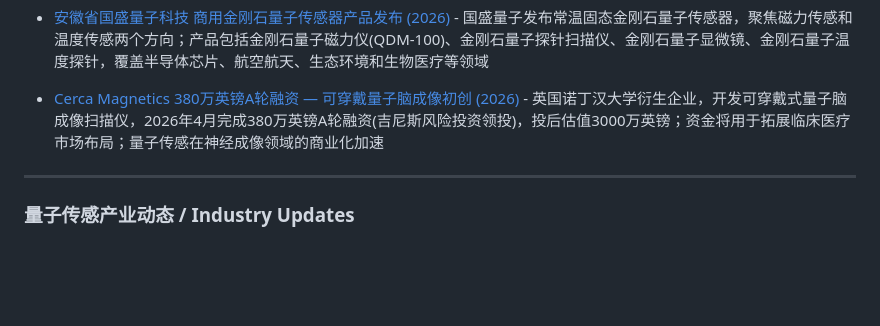
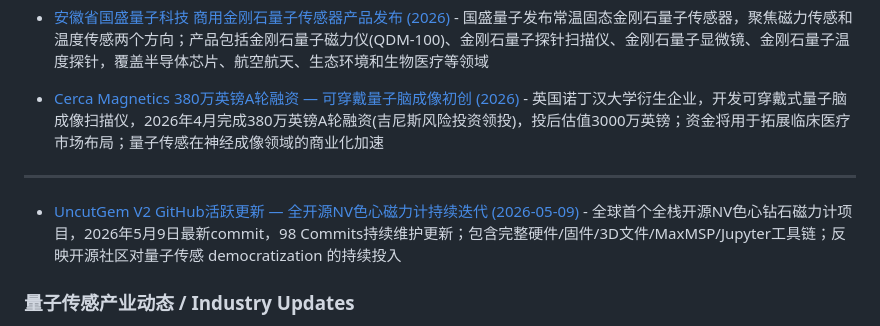
Before and after one commit to wushanchi/QSensingZoo, a Markdown page: 03-Products/README.md, the part around the change. Drawn GitHub-style; blank space fills up the shorter version.

Commit message:
docs(03-Products): 新增UncutGem V2 GitHub活跃更新 (2026-05-09)

```diff
--- a/03-Products/README.md
+++ b/03-Products/README.md
@@ -108,6 +108,8 @@
 - [Cerca Magnetics 380万英镑A轮融资 — 可穿戴量子脑成像初创 (2026)](https://so.html5.qq.com/page/real/search_news?docid=70000021_87869e8aa9187252) - 英国诺丁汉大学衍生企业，开发可穿戴式量子脑成像扫描仪，2026年4月完成380万英镑A轮融资(吉尼斯风险投资领投)，投后估值3000万英镑；资金将用于拓展临床医疗市场布局；量子传感在神经成像领域的商业化加速
 
 ---
+
+- [UncutGem V2 GitHub活跃更新 — 全开源NV色心磁力计持续迭代 (2026-05-09)](https://github.com/QuantumVillage/UncutGem) - 全球首个全栈开源NV色心钻石磁力计项目，2026年5月9日最新commit，98 Commits持续维护更新；包含完整硬件/固件/3D文件/MaxMSP/Jupyter工具链；反映开源社区对量子传感 democratization 的持续投入
 
 ### 量子传感产业动态 / Industry Updates
 
```
